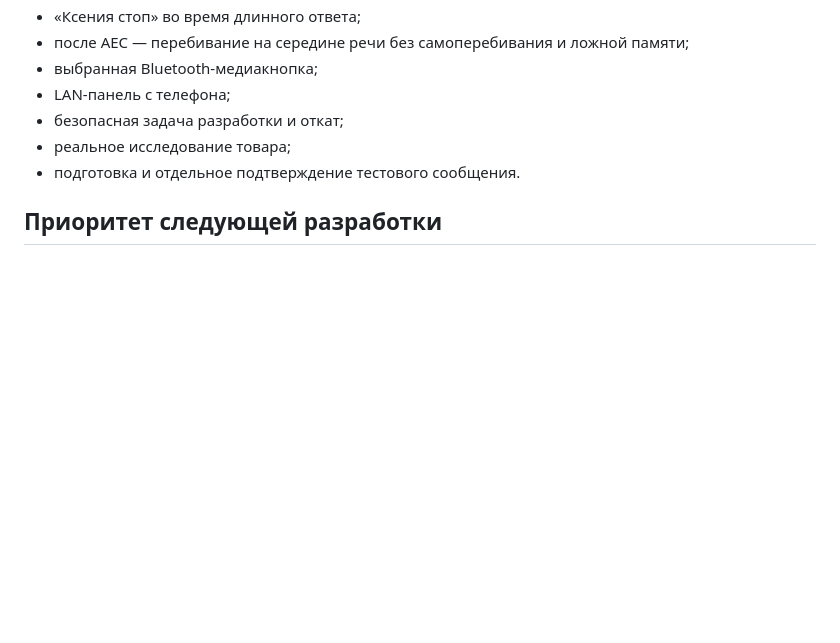
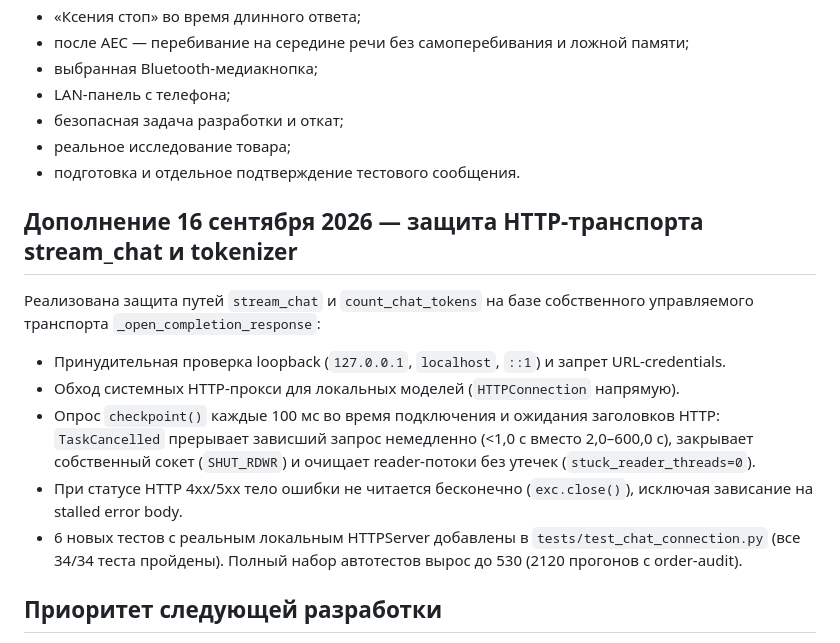
Before and after one commit to Alexperowo/assistant-ksenia, a Markdown page: docs/AUDIT.md, the part around the change. Rendered like a GitHub page; blank space fills up the shorter version.

Commit message:
docs: record completion of HTTP transport resilience audit for stream_chat and tokenizer

```diff
--- a/docs/AUDIT.md
+++ b/docs/AUDIT.md
@@ -597,6 +597,18 @@ Permission Broker остаётся главной границей полном
 - безопасная задача разработки и откат;
 - реальное исследование товара;
 - подготовка и отдельное подтверждение тестового сообщения.
+## Дополнение 16 сентября 2026 — защита HTTP-транспорта stream_chat и tokenizer
+
+Реализована защита путей `stream_chat` и `count_chat_tokens` на базе собственного
+управляемого транспорта `_open_completion_response`:
+- Принудительная проверка loopback (`127.0.0.1`, `localhost`, `::1`) и запрет URL-credentials.
+- Обход системных HTTP-прокси для локальных моделей (`HTTPConnection` напрямую).
+- Опрос `checkpoint()` каждые 100 мс во время подключения и ожидания заголовков HTTP:
+  `TaskCancelled` прерывает зависший запрос немедленно (<1,0 с вместо 2,0–600,0 с),
+  закрывает собственный сокет (`SHUT_RDWR`) и очищает reader-потоки без утечек (`stuck_reader_threads=0`).
+- При статусе HTTP 4xx/5xx тело ошибки не читается бесконечно (`exc.close()`), исключая зависание на stalled error body.
+- 6 новых тестов с реальным локальным HTTPServer добавлены в `tests/test_chat_connection.py`
+  (все 34/34 теста пройдены). Полный набор автотестов вырос до 530 (2120 прогонов с order-audit).
 
 ## Приоритет следующей разработки
 
```
Also changed, not shown: AGENT_STATE.md (+9 -6 lines), docs/ROADMAP.md (+5 -6 lines).
